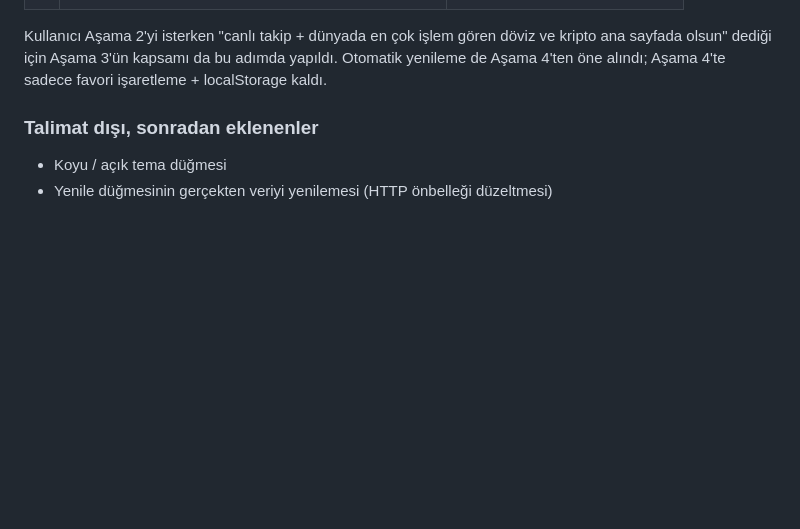
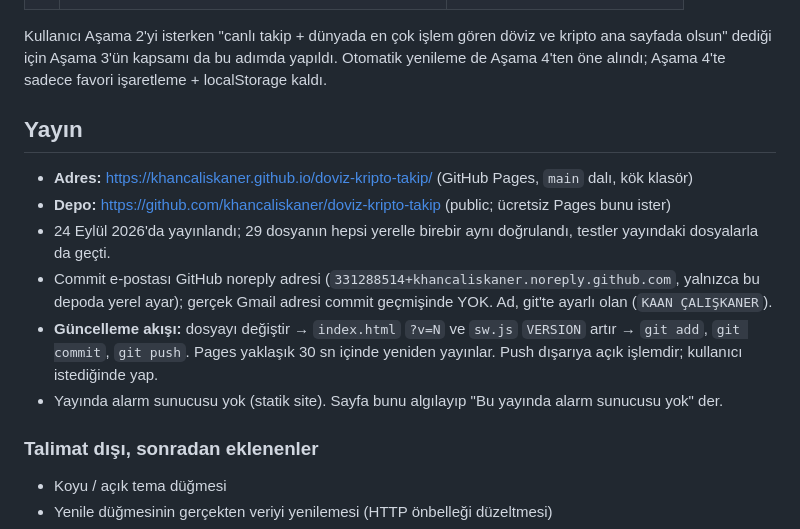
Before and after one commit to khancaliskaner/doviz-kripto-takip, a Markdown page: PROJE-DURUM.md, the part around the change. GitHub-like rendering; blank space fills up the shorter version.

```diff
--- a/PROJE-DURUM.md
+++ b/PROJE-DURUM.md
@@ -23,6 +23,17 @@ Kullanıcı Aşama 2'yi isterken "canlı takip + dünyada en çok işlem gören
 kripto ana sayfada olsun" dediği için Aşama 3'ün kapsamı da bu adımda yapıldı.
 Otomatik yenileme de Aşama 4'ten öne alındı; Aşama 4'te sadece favori
 işaretleme + localStorage kaldı.
+
+## Yayın
+
+- **Adres:** https://khancaliskaner.github.io/doviz-kripto-takip/ (GitHub Pages, `main` dalı, kök klasör)
+- **Depo:** https://github.com/khancaliskaner/doviz-kripto-takip (public; ücretsiz Pages bunu ister)
+- 24 Eylül 2026'da yayınlandı; 29 dosyanın hepsi yerelle birebir aynı doğrulandı, testler yayındaki dosyalarla da geçti.
+- Commit e-postası GitHub noreply adresi (`331288514+khancaliskaner.noreply.github.com`, yalnızca bu depoda yerel ayar);
+  gerçek Gmail adresi commit geçmişinde YOK. Ad, git'te ayarlı olan (`KAAN ÇALIŞKANER`).
+- **Güncelleme akışı:** dosyayı değiştir → `index.html` `?v=N` ve `sw.js` `VERSION` artır → `git add`, `git commit`, `git push`.
+  Pages yaklaşık 30 sn içinde yeniden yayınlar. Push dışarıya açık işlemdir; kullanıcı istediğinde yap.
+- Yayında alarm sunucusu yok (statik site). Sayfa bunu algılayıp "Bu yayında alarm sunucusu yok" der.
 
 ### Talimat dışı, sonradan eklenenler
 
```
Also changed, not shown: README.md (+2 -0 lines).
